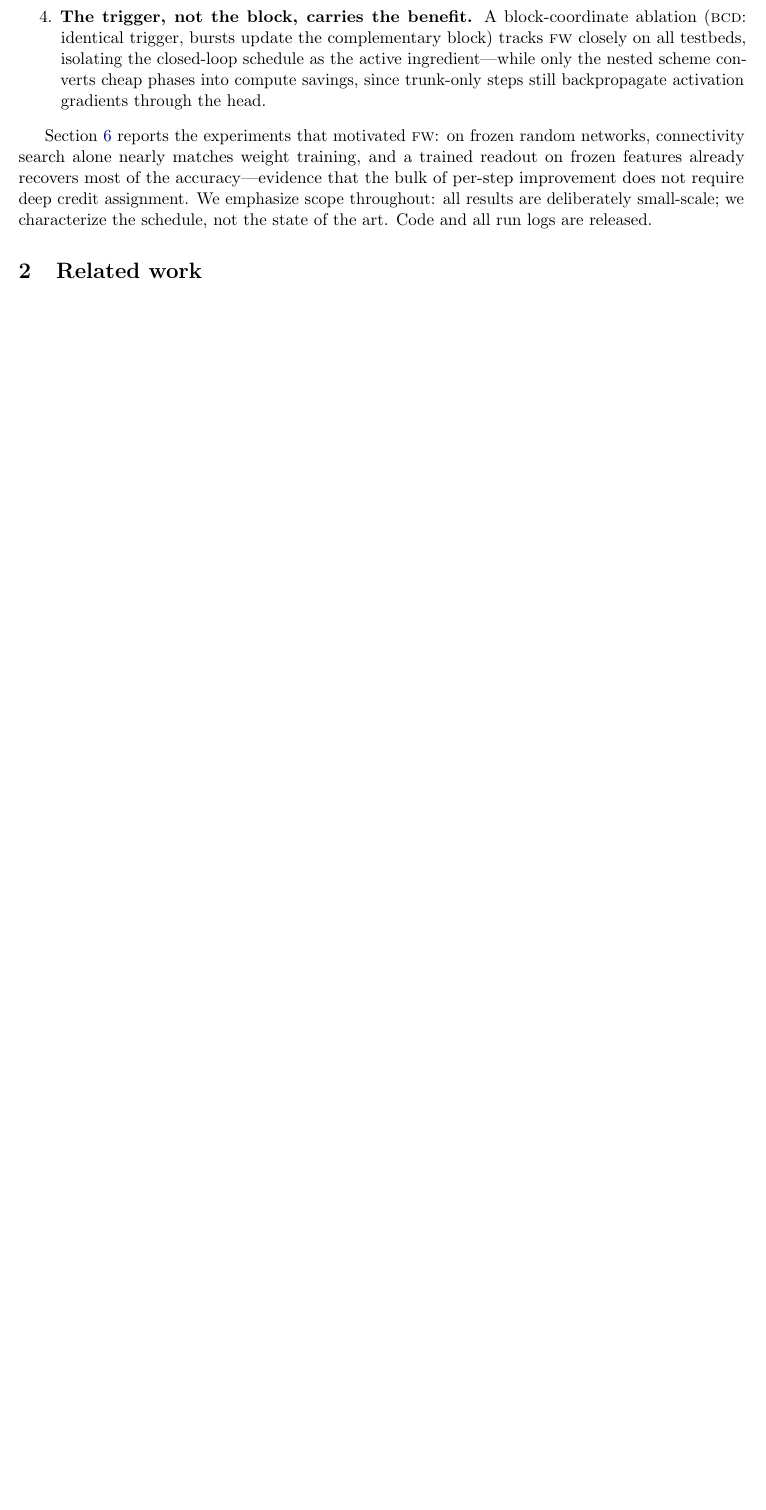
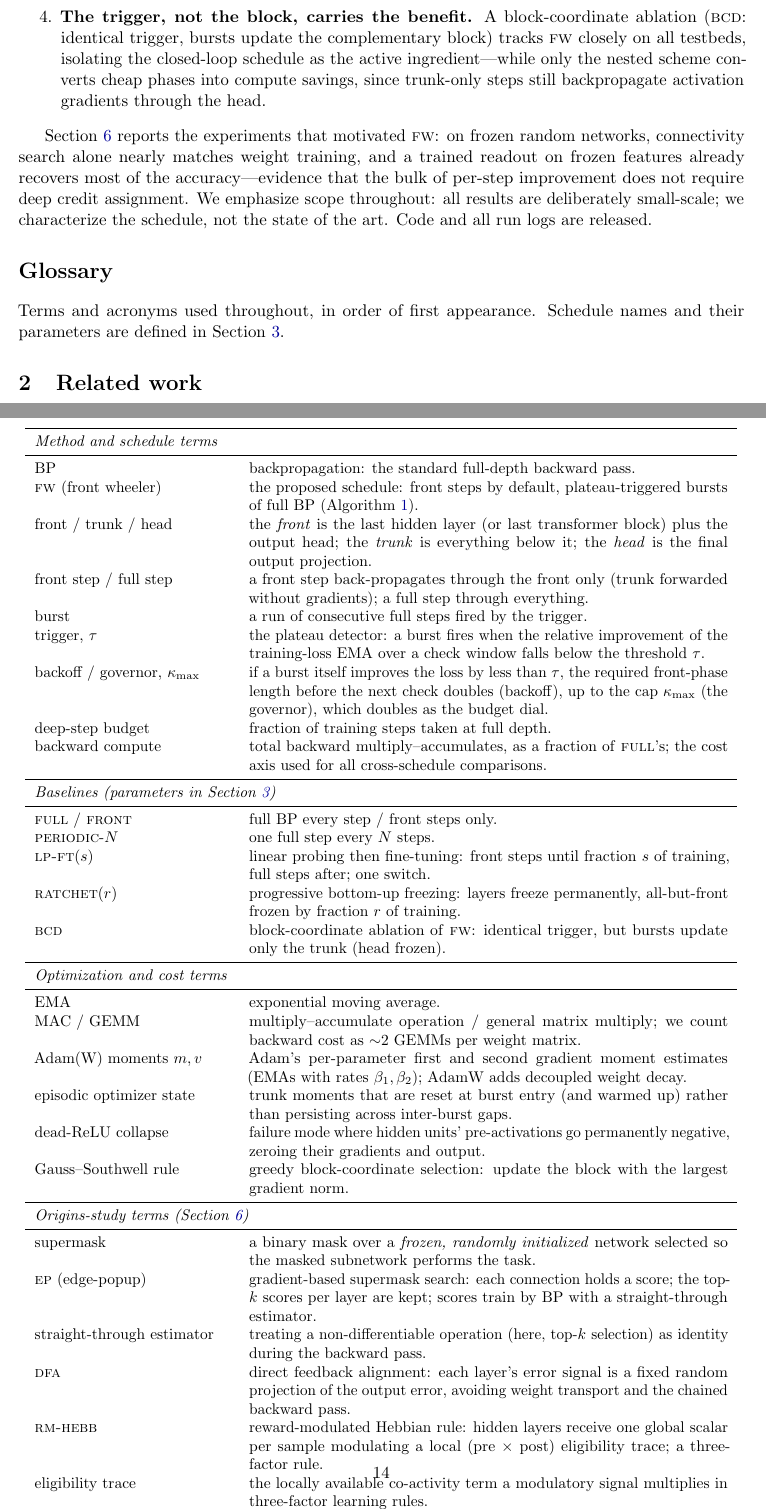
Before and after one commit to Xtam-AI/front-wheeler, a LaTeX paper (paper/main.tex, which reads paper/sections/glossary.tex): part of page 2 of 14 before the commit and two parts of pages 2 and 14 of 16 after it, the two joined at a grey line, cut so that both start at the same text, the shorter picture padded with empty space. Compiled offline with pdfLaTeX.

Commit message:
Add glossary: every schedule, acronym, and niche term defined in one table
Co-Authored-By: Claude Fable 5 <noreply@anthropic.com>

```diff
--- /dev/null
+++ b/paper/sections/glossary.tex
@@ -0,0 +1,81 @@
+\section*{Glossary}
+\label{sec:glossary}
+\addcontentsline{toc}{section}{Glossary}
+
+Terms and acronyms used throughout, in order of first appearance. Schedule
+names and their parameters are defined in Section~\ref{sec:framework}.
+
+\begin{table}[h]
+\centering
+\small
+\begin{tabular}{p{0.27\textwidth}p{0.66\textwidth}}
+\toprule
+\multicolumn{2}{l}{\emph{Method and schedule terms}} \\
+\midrule
+BP & backpropagation: the standard full-depth backward pass. \\
+\fw{} (front wheeler) & the proposed schedule: front steps by default,
+plateau-triggered bursts of full BP (Algorithm~\ref{alg:fw}). \\
+front / trunk / head & the \emph{front} is the last hidden layer (or last
+transformer block) plus the output head; the \emph{trunk} is everything
+below it; the \emph{head} is the final output projection. \\
+front step / full step & a front step back-propagates through the front
+only (trunk forwarded without gradients); a full step through everything. \\
+burst & a run of consecutive full steps fired by the trigger. \\
+trigger, $\tau$ & the plateau detector: a burst fires when the relative
+improvement of the training-loss EMA over a check window falls below the
+threshold $\tau$. \\
+backoff / governor, $\kappa_{\max}$ & if a burst itself improves the loss
+by less than $\tau$, the required front-phase length before the next check
+doubles (backoff), up to the cap $\kappa_{\max}$ (the governor), which
+doubles as the budget dial. \\
+deep-step budget & fraction of training steps taken at full depth. \\
+backward compute & total backward multiply--accumulates, as a fraction of
+\textsc{full}'s; the cost axis used for all cross-schedule comparisons. \\
+\midrule
+\multicolumn{2}{l}{\emph{Baselines (parameters in
+Section~\ref{sec:framework})}} \\
+\midrule
+\textsc{full} / \textsc{front} & full BP every step / front steps only. \\
+\textsc{periodic}-$N$ & one full step every $N$ steps. \\
+\lpft{}($s$) & linear probing then fine-tuning: front steps until fraction
+$s$ of training, full steps after; one switch. \\
+\textsc{ratchet}($r$) & progressive bottom-up freezing: layers freeze
+permanently, all-but-front frozen by fraction $r$ of training. \\
+\bcd{} & block-coordinate ablation of \fw{}: identical trigger, but bursts
+update only the trunk (head frozen). \\
+\midrule
+\multicolumn{2}{l}{\emph{Optimization and cost terms}} \\
+\midrule
+EMA & exponential moving average. \\
+MAC / GEMM & multiply--accumulate operation / general matrix multiply; we
+count backward cost as ${\sim}2$ GEMMs per weight matrix. \\
+Adam(W) moments $m, v$ & Adam's per-parameter first and second gradient
+moment estimates (EMAs with rates $\beta_1, \beta_2$); AdamW adds decoupled
+weight decay. \\
+episodic optimizer state & trunk moments that are reset at burst entry (and
+warmed up) rather than persisting across inter-burst gaps. \\
+dead-ReLU collapse & failure mode where hidden units' pre-activations go
+permanently negative, zeroing their gradients and output. \\
+Gauss--Southwell rule & greedy block-coordinate selection: update the block
+with the largest gradient norm. \\
+\midrule
+\multicolumn{2}{l}{\emph{Origins-study terms (Section~\ref{sec:exp1})}} \\
+\midrule
+supermask & a binary mask over a \emph{frozen, randomly initialized}
+network selected so the masked subnetwork performs the task. \\
+\ep{} (edge-popup) & gradient-based supermask search: each connection holds
+a score; the top-$k$ scores per layer are kept; scores train by BP with a
+straight-through estimator. \\
+straight-through estimator & treating a non-differentiable operation (here,
+top-$k$ selection) as identity during the backward pass. \\
+\dfa{} & direct feedback alignment: each layer's error signal is a fixed
+random projection of the output error, avoiding weight transport and the
+chained backward pass. \\
+\rmhebb{} & reward-modulated Hebbian rule: hidden layers receive one global
+scalar per sample modulating a local (pre $\times$ post) eligibility trace;
+a three-factor rule. \\
+eligibility trace & the locally available co-activity term a modulatory
+signal multiplies in three-factor learning rules. \\
+\bottomrule
+\end{tabular}
+\end{table}
```
Also changed, not shown: paper/main.tex (+1 -0 lines).
